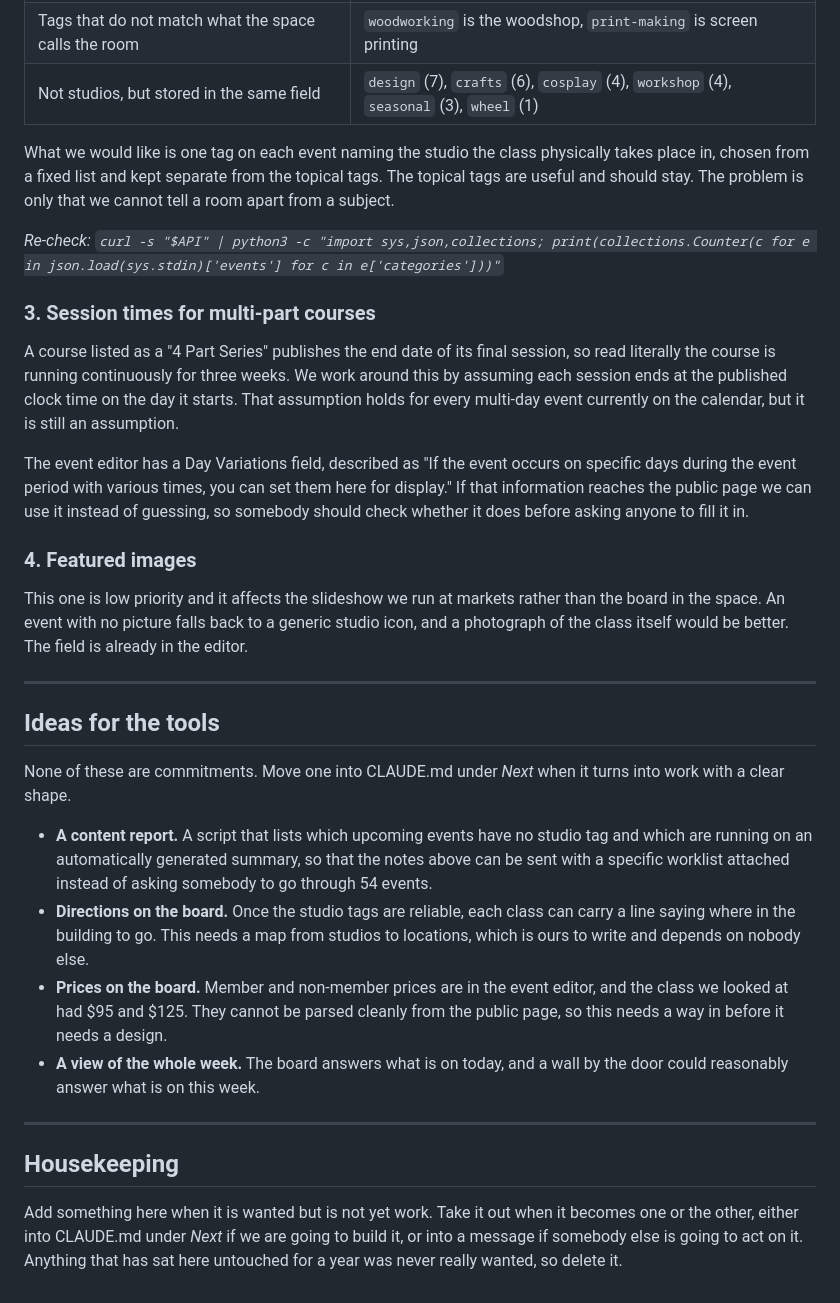
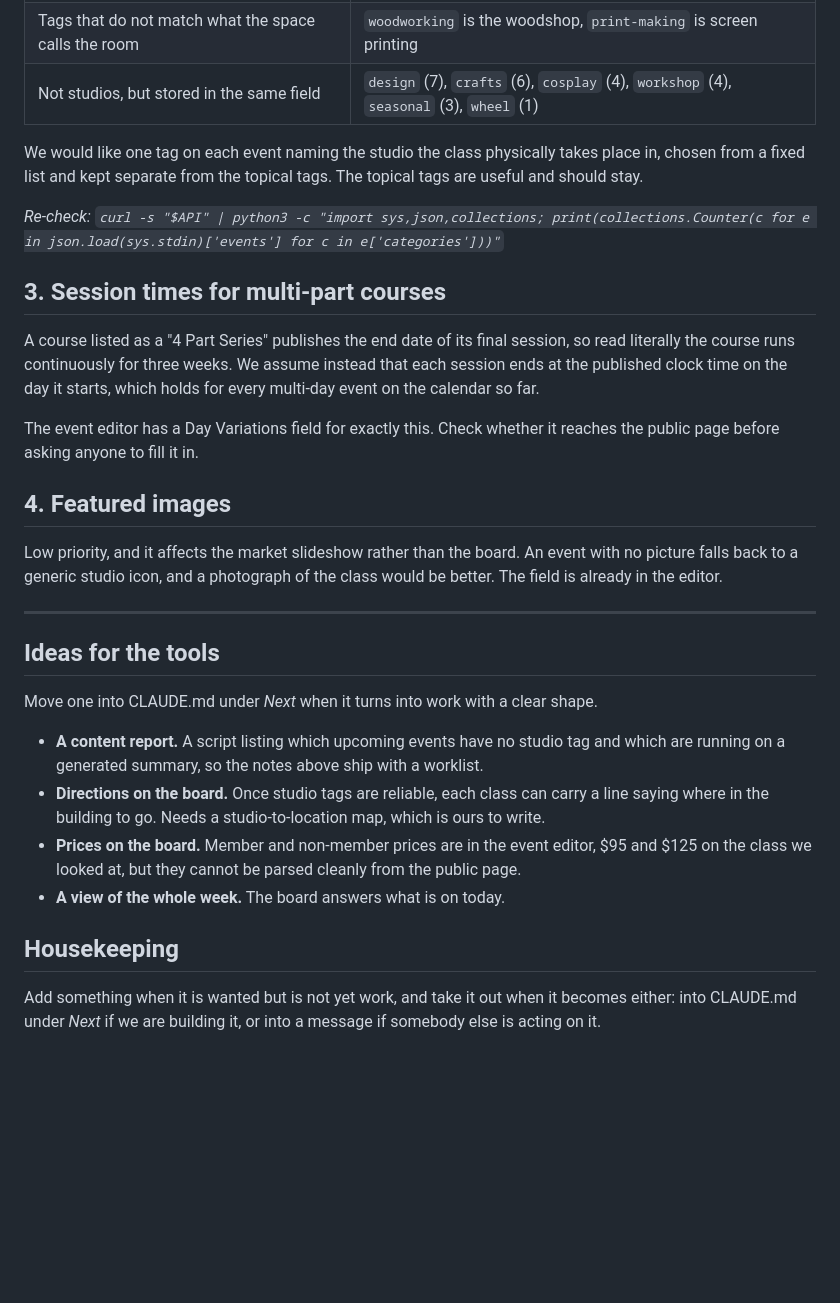
Before and after one commit to hankfoot/seattle-makers-tools, a Markdown page: WISHLIST.md, the part around one of its changes. Rendered like a GitHub page; blank space fills up the shorter version.

```diff
--- a/WISHLIST.md
+++ b/WISHLIST.md
@@ -107,59 +68,47 @@ the left, every class has to say which studio it happens in. Today they do not:
 | Tags that do not match what the space calls the room | `woodworking` is the woodshop, `print-making` is screen printing |
 | Not studios, but stored in the same field | `design` (7), `crafts` (6), `cosplay` (4), `workshop` (4), `seasonal` (3), `wheel` (1) |
 
-What we would like is one tag on each event naming the studio the class
-physically takes place in, chosen from a fixed list and kept separate from the
-topical tags. The topical tags are useful and should stay. The problem is only
-that we cannot tell a room apart from a subject.
+We would like one tag on each event naming the studio the class physically
+takes place in, chosen from a fixed list and kept separate from the topical
+tags. The topical tags are useful and should stay.
 
 *Re-check: `curl -s "$API" | python3 -c "import sys,json,collections; print(collections.Counter(c for e in json.load(sys.stdin)['events'] for c in e['categories']))"`*
 
-### 3. Session times for multi-part courses
+## 3. Session times for multi-part courses
 
 A course listed as a "4 Part Series" publishes the end date of its final
-session, so read literally the course is running continuously for three weeks.
-We work around this by assuming each session ends at the published clock time
-on the day it starts. That assumption holds for every multi-day event currently
-on the calendar, but it is still an assumption.
+session, so read literally the course runs continuously for three weeks. We
+assume instead that each session ends at the published clock time on the day it
+starts, which holds for every multi-day event on the calendar so far.
 
-The event editor has a Day Variations field, described as "If the event occurs
-on specific days during the event period with various times, you can set them
-here for display." If that information reaches the public page we can use it
-instead of guessing, so somebody should check whether it does before asking
-anyone to fill it in.
+The event editor has a Day Variations field for exactly this. Check whether it
+reaches the public page before asking anyone to fill it in.
 
-### 4. Featured images
+## 4. Featured images
 
-This one is low priority and it affects the slideshow we run at markets rather
-than the board in the space. An event with no picture falls back to a generic
-studio icon, and a photograph of the class itself would be better. The field is
-already in the editor.
+Low priority, and it affects the market slideshow rather than the board. An
+event with no picture falls back to a generic studio icon, and a photograph of
+the class would be better. The field is already in the editor.
 
 ---
 
 ## Ideas for the tools
 
-None of these are commitments. Move one into CLAUDE.md under *Next* when it
-turns into work with a clear shape.
+Move one into CLAUDE.md under *Next* when it turns into work with a clear shape.
 
-- **A content report.** A script that lists which upcoming events have no studio
-  tag and which are running on an automatically generated summary, so that the
-  notes above can be sent with a specific worklist attached instead of asking
-  somebody to go through 54 events.
-- **Directions on the board.** Once the studio tags are reliable, each class can
-  carry a line saying where in the building to go. This needs a map from studios
-  to locations, which is ours to write and depends on nobody else.
+- **A content report.** A script listing which upcoming events have no studio
+  tag and which are running on a generated summary, so the notes above ship
+  with a worklist.
+- **Directions on the board.** Once studio tags are reliable, each class can
+  carry a line saying where in the building to go. Needs a studio-to-location
+  map, which is ours to write.
 - **Prices on the board.** Member and non-member prices are in the event editor,
-  and the class we looked at had $95 and $125. They cannot be parsed cleanly
-  from the public page, so this needs a way in before it needs a design.
-- **A view of the whole week.** The board answers what is on today, and a wall
-  by the door could reasonably answer what is on this week.
-
----
+  $95 and $125 on the class we looked at, but they cannot be parsed cleanly from
+  the public page.
+- **A view of the whole week.** The board answers what is on today.
 
 ## Housekeeping
 
-Add something here when it is wanted but is not yet work. Take it out when it
-becomes one or the other, either into CLAUDE.md under *Next* if we are going to
-build it, or into a message if somebody else is going to act on it. Anything
-that has sat here untouched for a year was never really wanted, so delete it.
+Add something when it is wanted but is not yet work, and take it out when it
+becomes either: into CLAUDE.md under *Next* if we are building it, or into a
+message if somebody else is acting on it.
```
Also changed, not shown: other parts of WISHLIST.md (+24 -63 lines).
